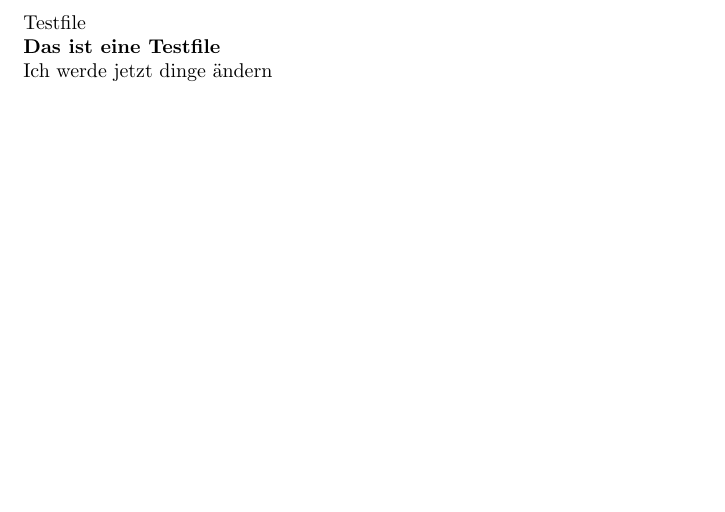
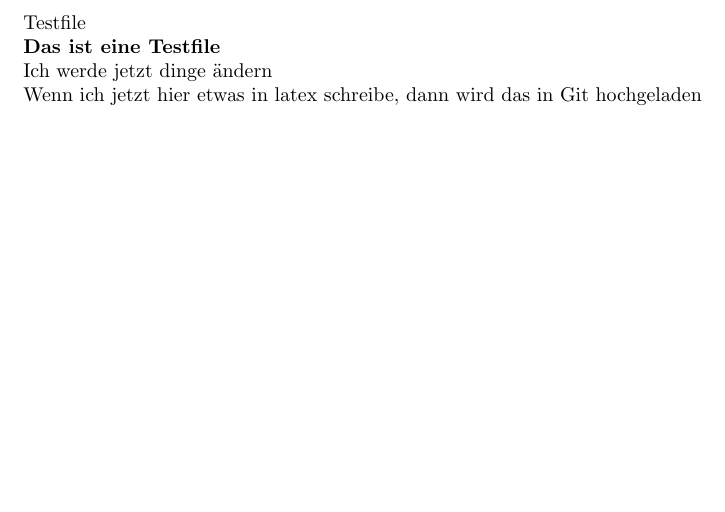
Before and after one commit to ChristianK97/Roversystemtechnik-SS21, a LaTeX document (testfile.tex): part of the page, cut so that both start at the same text. Compiled offline with pdfLaTeX.

Commit message:
Update testfile.tex

```diff
--- a/testfile.tex
+++ b/testfile.tex
@@ -7,4 +7,6 @@
 \textbf{Das ist eine Testfile}
 
 Ich werde jetzt dinge ändern
+
+Wenn ich jetzt hier etwas in latex schreibe, dann wird das in Git hochgeladen
 \end{document}
```
